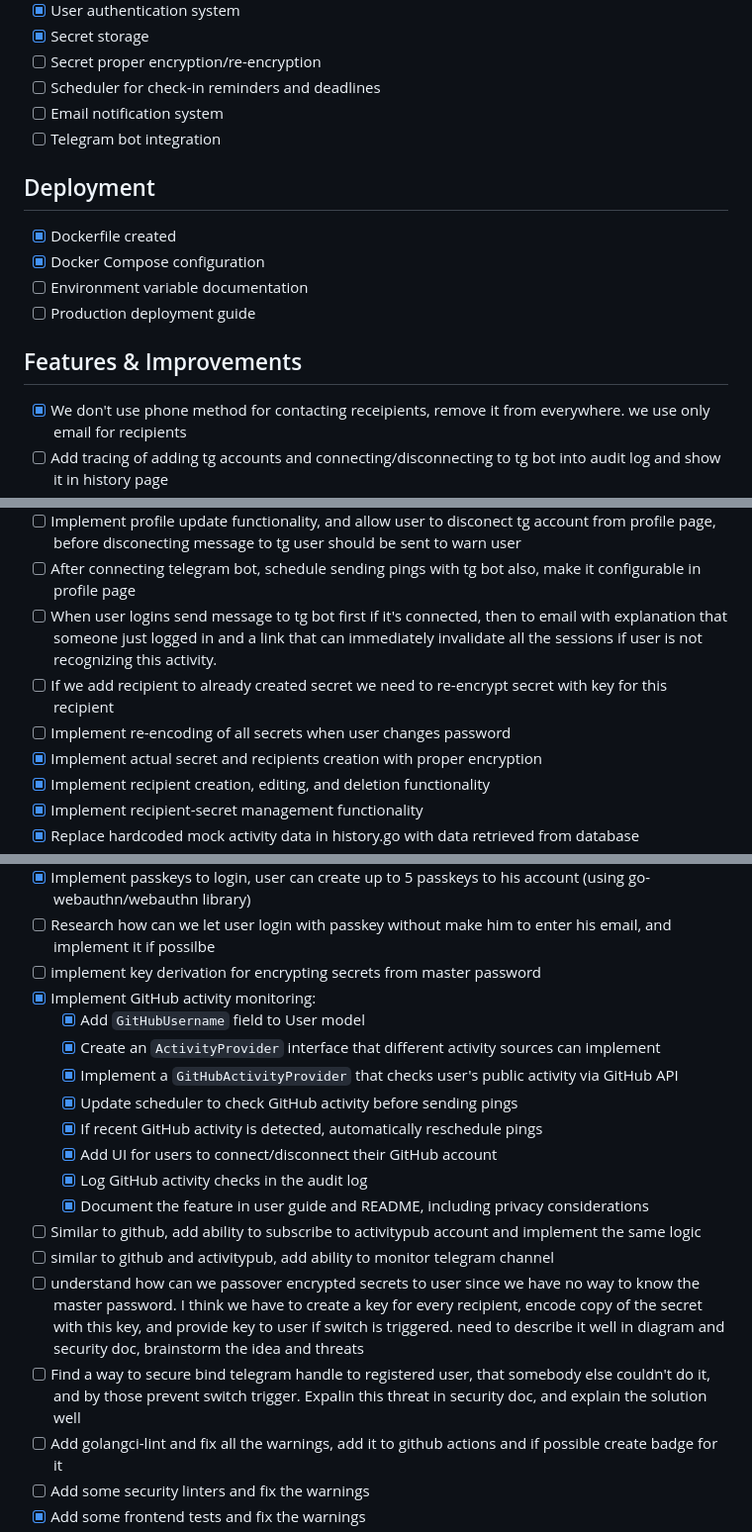
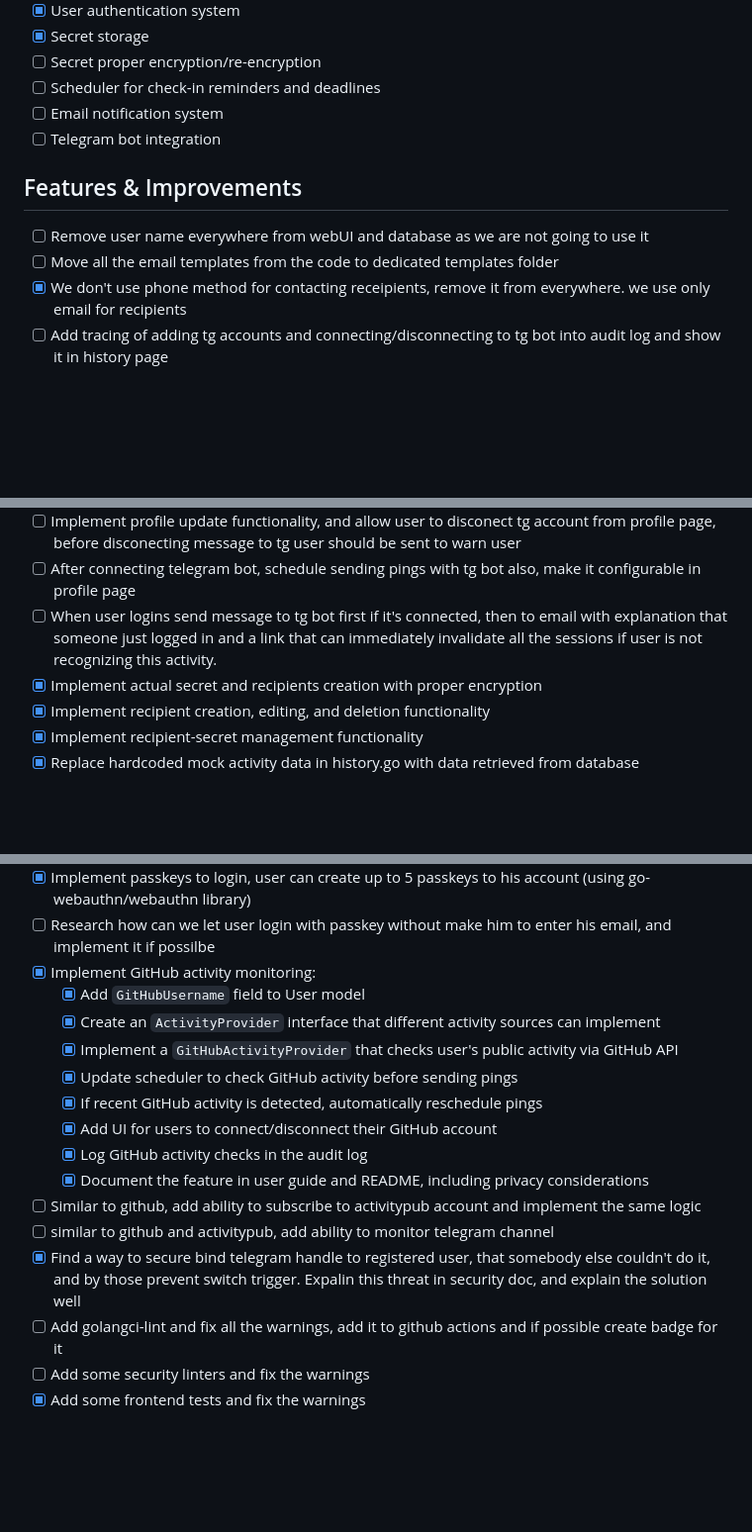
Before and after one commit to korjavin/deadmanswitch, a Markdown page: todo.md, 3 parts joined by grey strips. Shown at 99% size. Drawn GitHub-style; blank space fills up the shorter version.

```diff
--- a/todo.md
+++ b/todo.md
@@ -14,13 +14,9 @@ This document tracks remaining tasks and implementation status for the Dead Man'
 - [ ] Email notification system
 - [ ] Telegram bot integration
 
-## Deployment
-- [x] Dockerfile created
-- [x] Docker Compose configuration
-- [ ] Environment variable documentation
-- [ ] Production deployment guide
-
 ## Features & Improvements
+- [ ] Remove user name everywhere from webUI and database as we are not going to use it
+- [ ] Move all the email templates from the code to dedicated templates folder
 - [x] We don't use phone method for contacting receipients, remove it from everywhere. we use only email for recipients
 - [ ] Add tracing of adding tg accounts and connecting/disconnecting to tg bot into audit log and show it in history page
 - [ ] Remove settings functionality - remove 2FA and complex notification settings, just use defaults from environment variables
@@ -30,8 +26,6 @@ This document tracks remaining tasks and implementation status for the Dead Man'
 - [ ] Implement profile update functionality, and allow user to disconect tg account from profile page, before disconecting message to tg user should be sent to warn user
 - [ ] After connecting telegram bot, schedule sending pings with tg bot also, make it configurable in profile page
 - [ ] When user logins send message to tg bot first if it's connected, then to email with explanation that someone just logged in and a link that can immediately invalidate all the sessions if user is not recognizing this activity.
-- [ ] If we add recipient to already created secret we need to re-encrypt secret with key for this recipient
-- [ ] Implement re-encoding of all secrets when user changes password
 - [x] Implement actual secret and recipients creation with proper encryption
 - [x] Implement recipient creation, editing, and deletion functionality
 - [x] Implement recipient-secret management functionality
@@ -44,7 +38,6 @@ This document tracks remaining tasks and implementation status for the Dead Man'
 - [x] Implement 2FA with Google Authenticator or similar for login
 - [x] Implement passkeys to login, user can create up to 5 passkeys to his account (using go-webauthn/webauthn library)
 - [ ] Research how can we let user login with passkey without make him to enter his email, and implement it if possilbe
-- [ ] implement key derivation for encrypting secrets from master password
 - [x] Implement GitHub activity monitoring:
   - [x] Add `GitHubUsername` field to User model
   - [x] Create an `ActivityProvider` interface that different activity sources can implement
@@ -56,8 +49,7 @@ This document tracks remaining tasks and implementation status for the Dead Man'
   - [x] Document the feature in user guide and README, including privacy considerations
 - [ ] Similar to github, add ability to subscribe to activitypub account and implement the same logic
 - [ ] similar to github and activitypub, add ability to monitor telegram channel
-- [ ] understand how can we passover encrypted secrets to user since we have no way to know the master password. I think we have to create a key for every recipient, encode copy of the secret with this key, and provide key to user if switch is triggered. need to describe it well in diagram and security doc, brainstorm the idea and threats
-- [ ] Find a way to secure bind telegram handle to registered user, that somebody else couldn't do it, and by those prevent switch trigger. Expalin this threat in security doc, and explain the solution well
+- [x] Find a way to secure bind telegram handle to registered user, that somebody else couldn't do it, and by those prevent switch trigger. Expalin this threat in security doc, and explain the solution well
 - [ ] Add golangci-lint and fix all the warnings, add it to github actions and if possible create badge for it
 - [ ] Add some security linters and fix the warnings
 - [x] Add some frontend tests and fix the warnings
```
Also changed, not shown: docs/security.md (+45 -0 lines).
